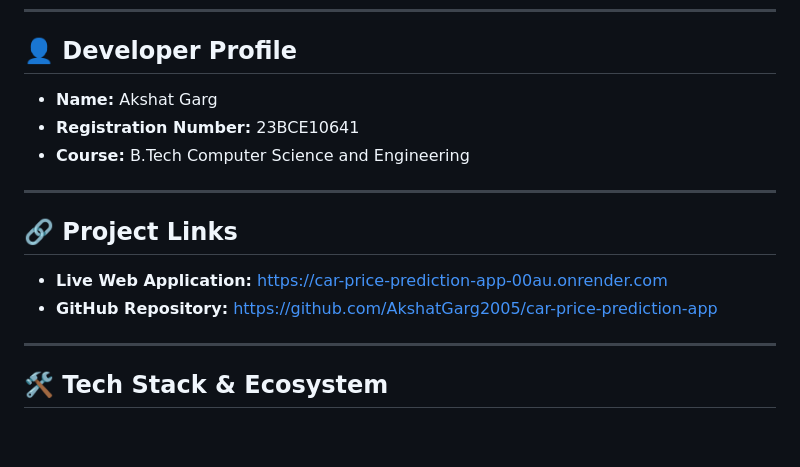
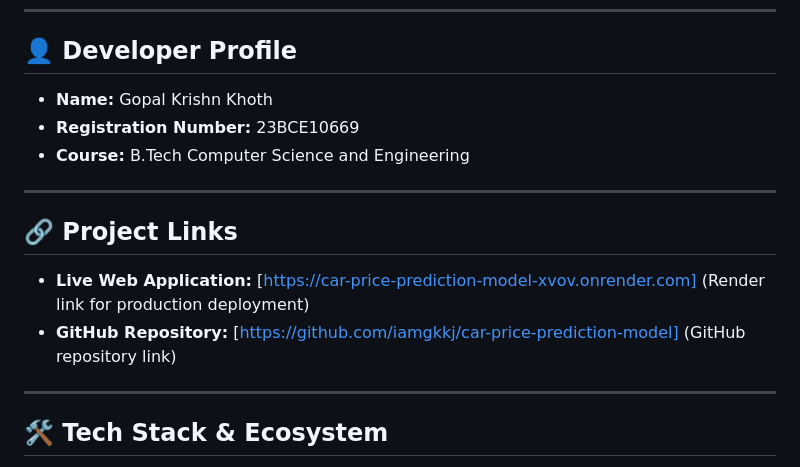
Before and after one commit to iamgkkj/car-price-prediction-model, a Markdown page: README.md, the part around the change. GitHub-like rendering; blank space fills up the shorter version.

Commit message:
docs: Updated README

```diff
--- a/README.md
+++ b/README.md
@@ -5,15 +5,15 @@ An end-to-end Machine Learning web application that predicts the resale price of
 ---
 
 ## 👤 Developer Profile
-* **Name:** Akshat Garg
-* **Registration Number:** 23BCE10641
+* **Name:** Gopal Krishn Khoth
+* **Registration Number:** 23BCE10669
 * **Course:** B.Tech Computer Science and Engineering
 
 ---
 
 ## 🔗 Project Links
-* **Live Web Application:** [https://car-price-prediction-app-00au.onrender.com](https://car-price-prediction-app-00au.onrender.com)
-* **GitHub Repository:** [https://github.com/AkshatGarg2005/car-price-prediction-app](https://github.com/AkshatGarg2005/car-price-prediction-app)
+* **Live Web Application:** [https://car-price-prediction-model-xvov.onrender.com] (Render link for production deployment)
+* **GitHub Repository:** [https://github.com/iamgkkj/car-price-prediction-model] (GitHub repository link)
 
 ---
 
```
